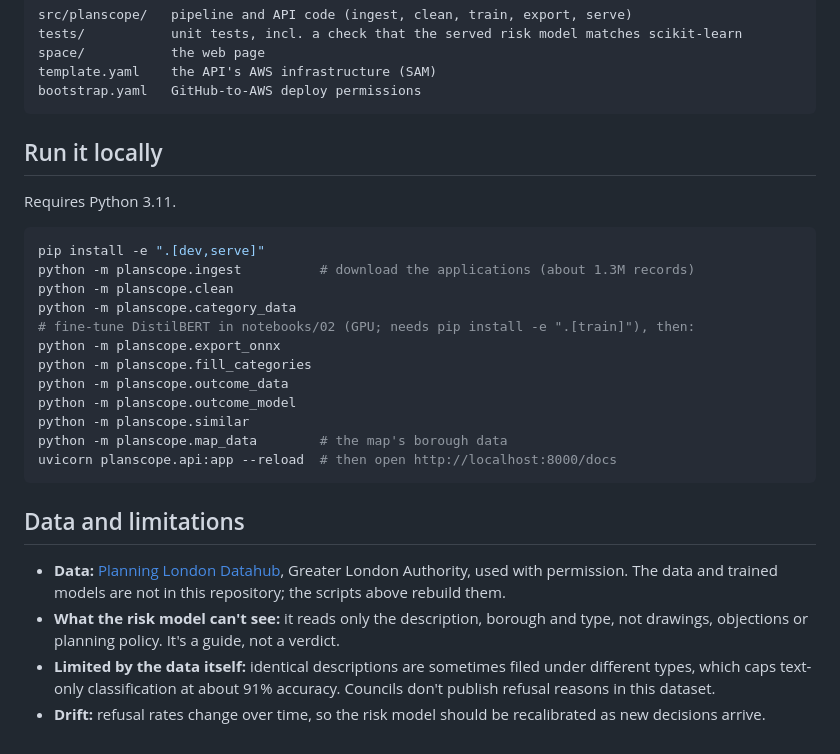
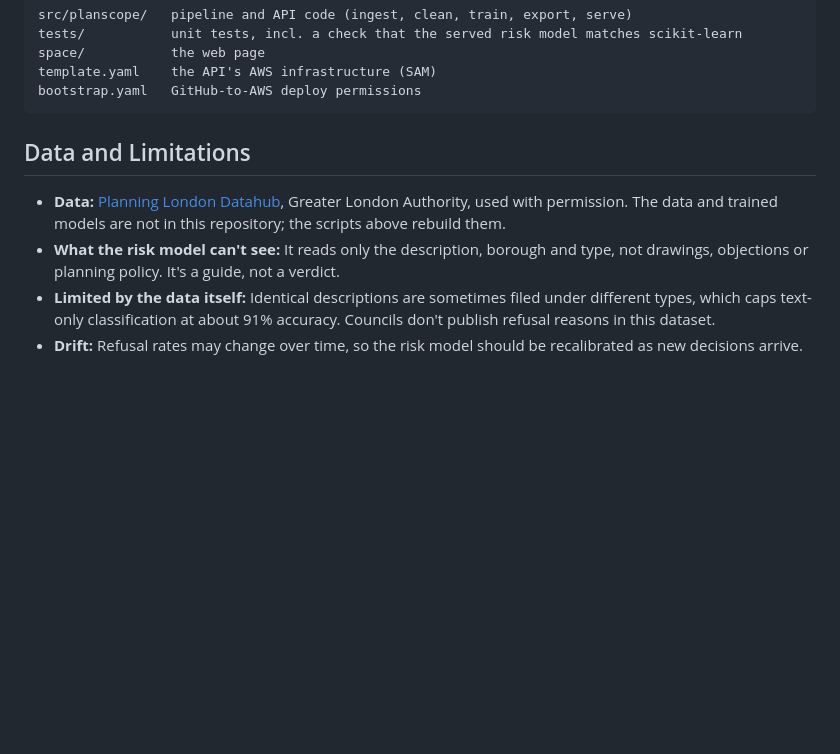
Before and after one commit to samaddmirzaa/london-planscope, a Markdown page: README.md, the part around the change. GitHub-like rendering; blank space fills up the shorter version.

````diff
--- a/README.md
+++ b/README.md
@@ -82,28 +82,9 @@ template.yaml    the API's AWS infrastructure (SAM)
 bootstrap.yaml   GitHub-to-AWS deploy permissions
 ```
 
-## Run it locally
-
-Requires Python 3.11.
-
-```bash
-pip install -e ".[dev,serve]"
-python -m planscope.ingest          # download the applications (about 1.3M records)
-python -m planscope.clean
-python -m planscope.category_data
-# fine-tune DistilBERT in notebooks/02 (GPU; needs pip install -e ".[train]"), then:
-python -m planscope.export_onnx
-python -m planscope.fill_categories
-python -m planscope.outcome_data
-python -m planscope.outcome_model
-python -m planscope.similar
-python -m planscope.map_data        # the map's borough data
-uvicorn planscope.api:app --reload  # then open http://localhost:8000/docs
-```
-
-## Data and limitations
+## Data and Limitations
 
 - **Data:** [Planning London Datahub](https://www.london.gov.uk/programmes-strategies/planning/digital-planning/planning-london-datahub), Greater London Authority, used with permission. The data and trained models are not in this repository; the scripts above rebuild them.
-- **What the risk model can't see:** it reads only the description, borough and type, not drawings, objections or planning policy. It's a guide, not a verdict.
-- **Limited by the data itself:** identical descriptions are sometimes filed under different types, which caps text-only classification at about 91% accuracy. Councils don't publish refusal reasons in this dataset.
-- **Drift:** refusal rates change over time, so the risk model should be recalibrated as new decisions arrive.
+- **What the risk model can't see:** It reads only the description, borough and type, not drawings, objections or planning policy. It's a guide, not a verdict.
+- **Limited by the data itself:** Identical descriptions are sometimes filed under different types, which caps text-only classification at about 91% accuracy. Councils don't publish refusal reasons in this dataset.
+- **Drift:** Refusal rates may change over time, so the risk model should be recalibrated as new decisions arrive.
````
